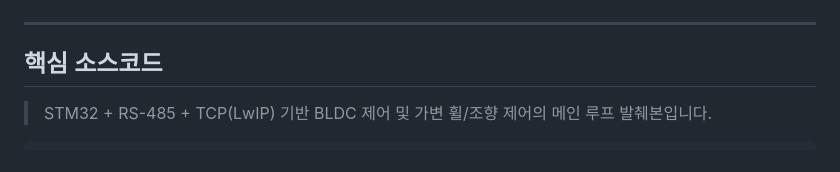
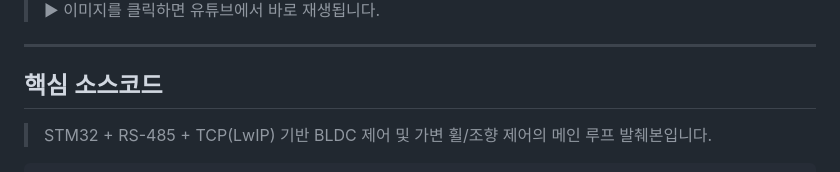
Before and after one commit to won5566/25_HC090, a Markdown page: README.md, the part around the change printed below. GitHub-like rendering.

```diff
--- a/README.md
+++ b/README.md
@@ -77,4 +79,5 @@
 
+> ▶ 이미지를 클릭하면 유튜브에서 바로 재생됩니다.
 
 ---
 
```
Also changed, not shown: other parts of README.md (+3 -1 lines).
